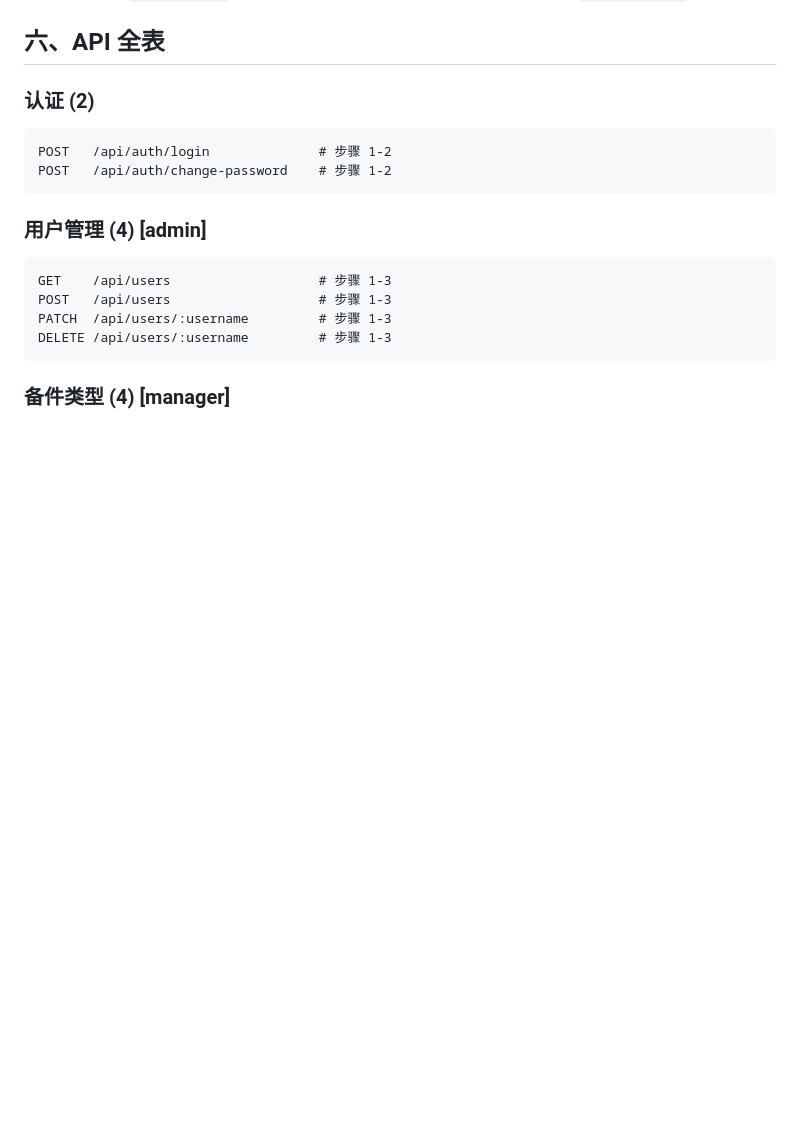
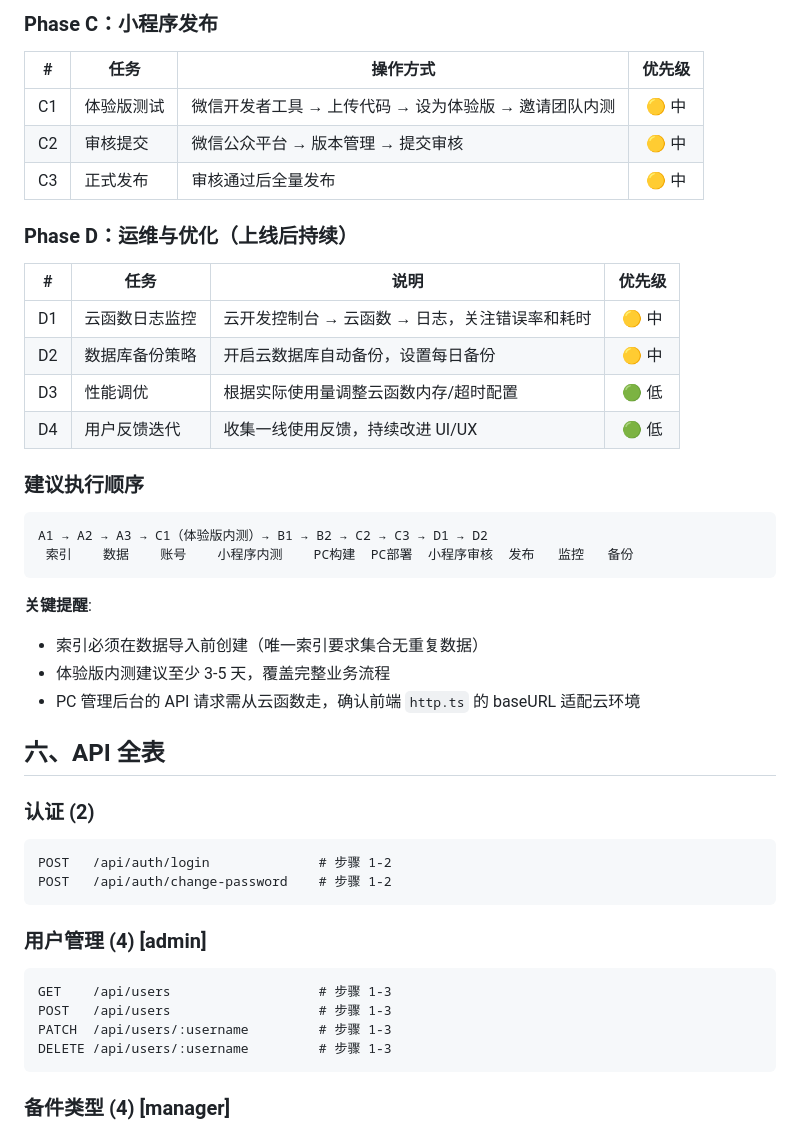
Before and after one commit to ltc77791/791testing, a Markdown page: DEVELOPMENT_PLAN.md, the part around one of its changes. Rendered like a GitHub page; blank space fills up the shorter version.

Commit message:
docs: 更新 DEVELOPMENT_PLAN — 8项云函数部署测试全部通过，添加上线工作指引
- 新增阶段 6.5：云函数部署验证（8项测试全部通过）
- 新增阶段总结：6个阶段+2轮验证全部完成
- 新增第八节：下一步工作指引（数据准备→PC部署→小程序发布→运维优化）

https://claude.ai/code/session_01CrPB5nBTVoBq2TftARcQce

````diff
--- a/DEVELOPMENT_PLAN.md
+++ b/DEVELOPMENT_PLAN.md
@@ -675,3 +725,32 @@ GET /api/analytics/turnover?months=6
+### Phase C：小程序发布
+
+| # | 任务 | 操作方式 | 优先级 |
+|:-:|------|---------|:------:|
+| C1 | 体验版测试 | 微信开发者工具 → 上传代码 → 设为体验版 → 邀请团队内测 | 🟡 中 |
+| C2 | 审核提交 | 微信公众平台 → 版本管理 → 提交审核 | 🟡 中 |
+| C3 | 正式发布 | 审核通过后全量发布 | 🟡 中 |
+
+### Phase D：运维与优化（上线后持续）
+
+| # | 任务 | 说明 | 优先级 |
+|:-:|------|------|:------:|
+| D1 | 云函数日志监控 | 云开发控制台 → 云函数 → 日志，关注错误率和耗时 | 🟡 中 |
+| D2 | 数据库备份策略 | 开启云数据库自动备份，设置每日备份 | 🟡 中 |
+| D3 | 性能调优 | 根据实际使用量调整云函数内存/超时配置 | 🟢 低 |
+| D4 | 用户反馈迭代 | 收集一线使用反馈，持续改进 UI/UX | 🟢 低 |
+
+### 建议执行顺序
+
+```
+A1 → A2 → A3 → C1（体验版内测）→ B1 → B2 → C2 → C3 → D1 → D2
+ 索引    数据    账号    小程序内测    PC构建  PC部署  小程序审核  发布   监控   备份
+```
+
+**关键提醒**:
+- 索引必须在数据导入前创建（唯一索引要求集合无重复数据）
+- 体验版内测建议至少 3-5 天，覆盖完整业务流程
+- PC 管理后台的 API 请求需从云函数走，确认前端 `http.ts` 的 baseURL 适配云环境
+
 ## 六、API 全表
 
 ### 认证 (2)
````
Also changed, not shown: other parts of DEVELOPMENT_PLAN.md (+50 -0 lines).
